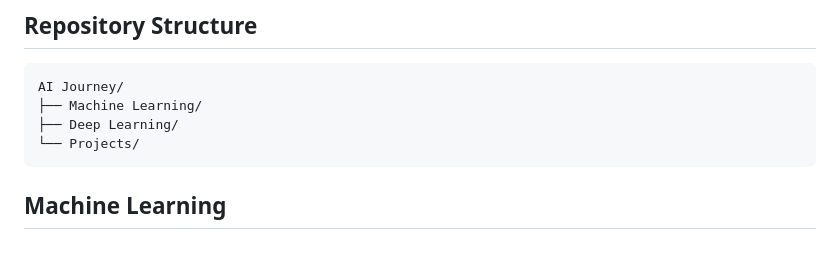
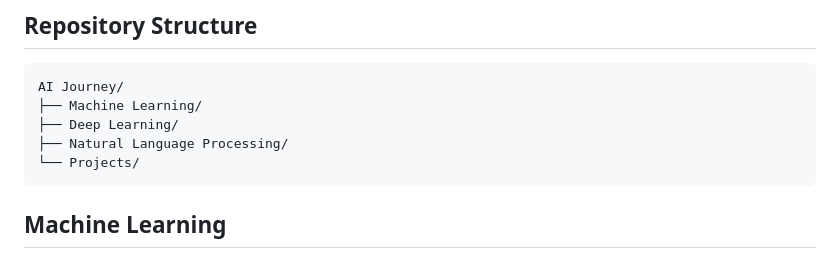
Before and after one commit to dipsankadariya/Journey-With-AI, a Markdown page: README.md, the part around the change. Drawn GitHub-style.

Commit message:
Add Natural Language Processing section to README

````diff
--- a/README.md
+++ b/README.md
@@ -8,6 +8,7 @@ A comprehensive collection of Machine Learning and Deep Learning implementations
 AI Journey/
 ├── Machine Learning/
 ├── Deep Learning/
+├── Natural Language Processing/
 └── Projects/
 ```
 
````
